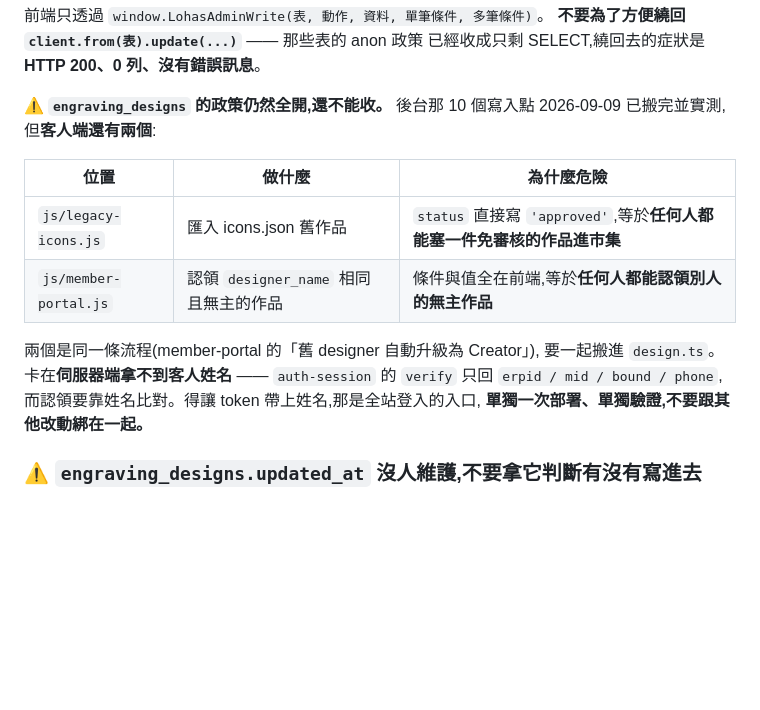
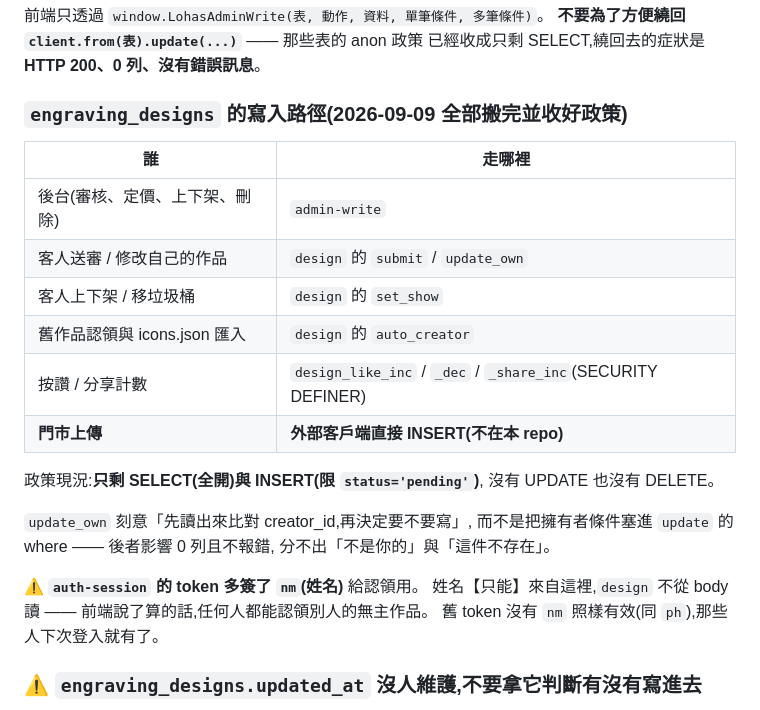
Before and after one commit to EveAssAssin/lohaseyewear, a Markdown page: CLAUDE.md, the part around one of its changes. GitHub-like rendering; blank space fills up the shorter version.

```diff
--- a/CLAUDE.md
+++ b/CLAUDE.md
@@ -330,19 +330,28 @@ engraving_designs  gallery_posts(只開審核那三欄)
 **不要為了方便繞回 `client.from(表).update(...)`** —— 那些表的 anon 政策
 已經收成只剩 SELECT,繞回去的症狀是 **HTTP 200、0 列、沒有錯誤訊息**。
 
-⚠ **`engraving_designs` 的政策仍然全開,還不能收。**
-後台那 10 個寫入點 2026-09-09 已搬完並實測,但**客人端還有兩個**:
+### `engraving_designs` 的寫入路徑(2026-09-09 全部搬完並收好政策)
 
-| 位置 | 做什麼 | 為什麼危險 |
-|---|---|---|
-| `js/legacy-icons.js` | 匯入 icons.json 舊作品 | `status` 直接寫 `'approved'`,等於**任何人都能塞一件免審核的作品進市集** |
-| `js/member-portal.js` | 認領 `designer_name` 相同且無主的作品 | 條件與值全在前端,等於**任何人都能認領別人的無主作品** |
+| 誰 | 走哪裡 |
+|---|---|
+| 後台(審核、定價、上下架、刪除) | `admin-write` |
+| 客人送審 / 修改自己的作品 | `design` 的 `submit` / `update_own` |
+| 客人上下架 / 移垃圾桶 | `design` 的 `set_show` |
+| 舊作品認領與 icons.json 匯入 | `design` 的 `auto_creator` |
+| 按讚 / 分享計數 | `design_like_inc` / `_dec` / `_share_inc`(SECURITY DEFINER) |
+| **門市上傳** | **外部客戶端直接 INSERT(不在本 repo)** |
 
-兩個是同一條流程(member-portal 的「舊 designer 自動升級為 Creator」),
-要一起搬進 `design.ts`。卡在**伺服器端拿不到客人姓名** ——
-`auth-session` 的 `verify` 只回 `erpid / mid / bound / phone`,
-而認領要靠姓名比對。得讓 token 帶上姓名,那是全站登入的入口,
-**單獨一次部署、單獨驗證,不要跟其他改動綁在一起。**
+政策現況:**只剩 SELECT(全開)與 INSERT(限 `status='pending'`)**,
+沒有 UPDATE 也沒有 DELETE。
+
+`update_own` 刻意「先讀出來比對 creator_id,再決定要不要寫」,
+而不是把擁有者條件塞進 `update` 的 where —— 後者影響 0 列且不報錯,
+分不出「不是你的」與「這件不存在」。
+
+⚠ **`auth-session` 的 token 多簽了 `nm`(姓名)** 給認領用。
+姓名【只能】來自這裡,`design` 不從 body 讀 ——
+前端說了算的話,任何人都能認領別人的無主作品。
+舊 token 沒有 `nm` 照樣有效(同 `ph`),那些人下次登入就有了。
 
 ### ⚠ `engraving_designs.updated_at` 沒人維護,不要拿它判斷有沒有寫進去
 
```
Also changed, not shown: other parts of CLAUDE.md (+47 -4 lines).
